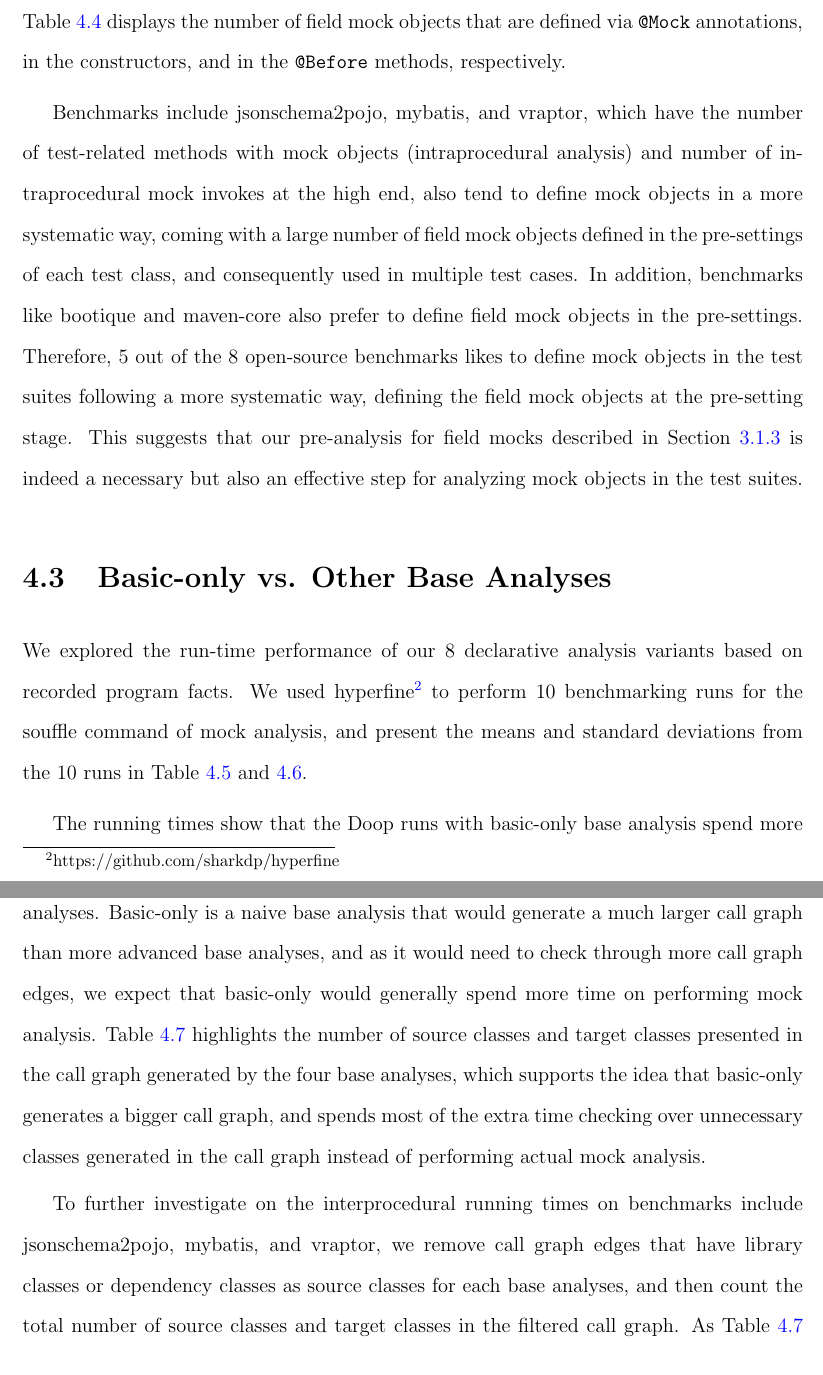
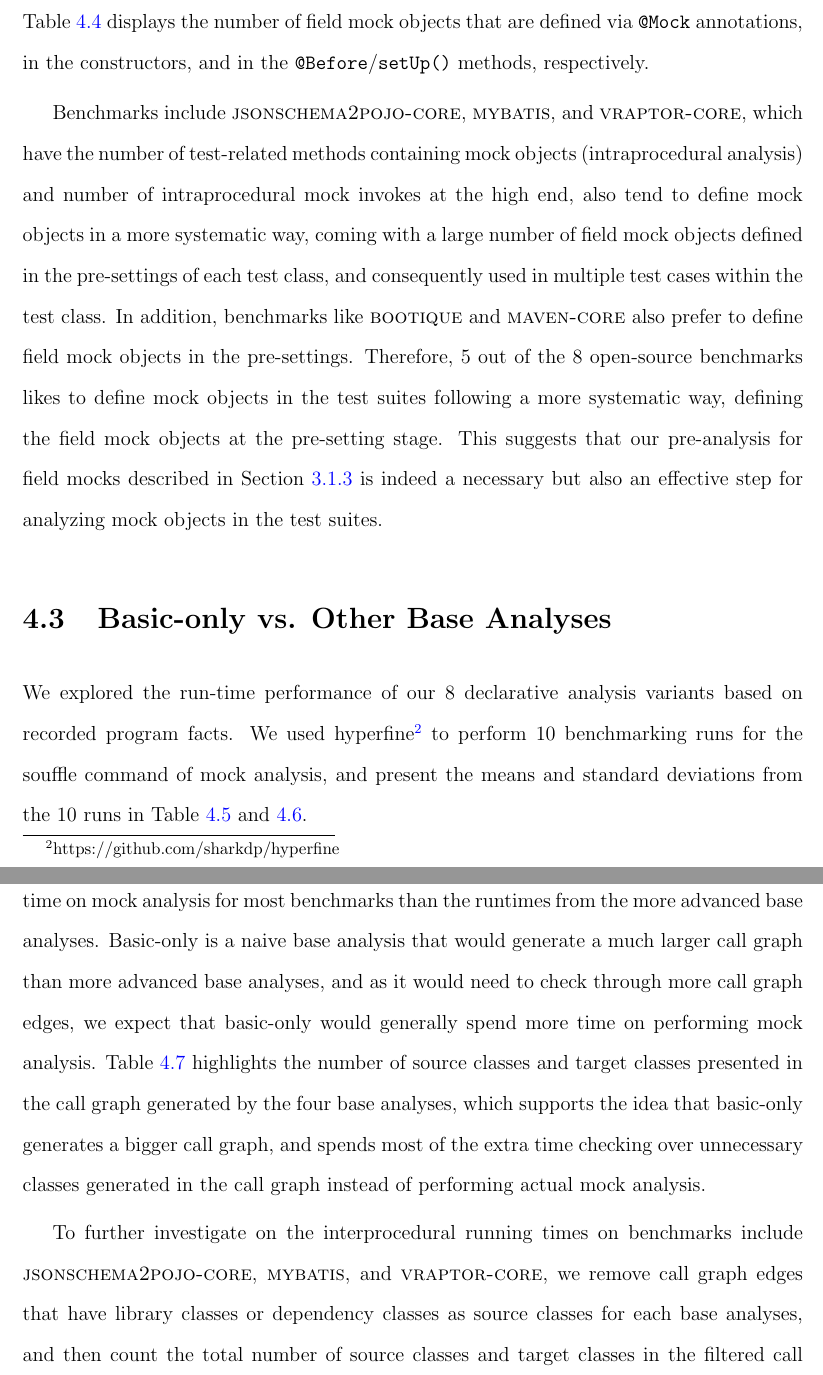
Before and after one commit to dliang2000/MasterThesis_MockDetector, a LaTeX thesis (uw-ethesis.tex, which reads evaluation.tex): two parts of pages 45 and 46 of 72, joined at a grey line, cut so that both start at the same text. Compiled offline with pdfLaTeX.

Commit message:
minor fixes for code positions, or styling for benchmark names in paragraph

```diff
--- a/evaluation.tex
+++ b/evaluation.tex
@@ -24,9 +24,9 @@ In Section~\ref{sec:common} we discussed the implementation of our intraprocedur
 
 \section{Field Mocks}
 
-Table~\ref{tab:field-mocks} displays the number of field mock objects that are defined via \texttt{@Mock} annotations, in the constructors, and in the \texttt{@Before} methods, respectively.
+Table~\ref{tab:field-mocks} displays the number of field mock objects that are defined via \texttt{@Mock} annotations, in the constructors, and in the \texttt{@Before}/\texttt{setUp()} methods, respectively.
 
-Benchmarks include jsonschema2pojo, mybatis, and vraptor, which have the number of test-related methods with mock objects (intraprocedural analysis) and number of intraprocedural mock invokes at the high end, also tend to define mock objects in a more systematic way, coming with a large number of field mock objects defined in the pre-settings of each test class, and consequently used in multiple test cases. In addition, benchmarks like bootique and maven-core also prefer to define field mock objects in the pre-settings. Therefore, 5 out of the 8 open-source benchmarks likes to define mock objects in the test suites following a more systematic way, defining the field mock objects at the pre-setting stage. This suggests that our pre-analysis for field mocks described in Section~\ref{subsec:pre-analysis} is indeed a necessary but also an effective step for analyzing mock objects in the test suites.
+Benchmarks include \textsc{jsonschema2pojo-core}, \textsc{mybatis}, and \textsc{vraptor-core}, which have the number of test-related methods containing mock objects (intraprocedural analysis) and number of intraprocedural mock invokes at the high end, also tend to define mock objects in a more systematic way, coming with a large number of field mock objects defined in the pre-settings of each test class, and consequently used in multiple test cases within the test class. In addition, benchmarks like \textsc{bootique} and \textsc{maven-core} also prefer to define field mock objects in the pre-settings. Therefore, 5 out of the 8 open-source benchmarks likes to define mock objects in the test suites following a more systematic way, defining the field mock objects at the pre-setting stage. This suggests that our pre-analysis for field mocks described in Section~\ref{subsec:pre-analysis} is indeed a necessary but also an effective step for analyzing mock objects in the test suites.
 
 
 \section{Basic-only vs. Other Base Analyses}
@@ -35,7 +35,7 @@ We explored the run-time performance of our 8 declarative analysis variants base
 
 The running times show that the Doop runs with basic-only base analysis spend more time on mock analysis for most benchmarks than the runtimes from the more advanced base analyses. Basic-only is a naive base analysis that would generate a much larger call graph than more advanced base analyses, and as it would need to check through more call graph edges, we expect that basic-only would generally spend more time on performing mock analysis. Table~\ref{tab:doop-callgraph-all-counts} highlights the number of source classes and target classes presented in the call graph generated by the four base analyses, which supports the idea that basic-only generates a bigger call graph, and spends most of the extra time checking over unnecessary classes generated in the call graph instead of performing actual mock analysis.
 
-To further investigate on the interprocedural running times on benchmarks include jsonschema2pojo, mybatis, and vraptor, we remove call graph edges that have library classes or dependency classes as source classes for each base analyses, and then count the total number of source classes and target classes in the filtered call graph. As Table~\ref{tab:doop-callgraph-all-counts} shows, if we take the difference of the number of target classes from the number of source classes for each base analysis, those numbers would suggest that the more advanced base analyses (CI, CIPP) have reached more target classes from a better defined subset of source classes that are application classes.
+To further investigate on the interprocedural running times on benchmarks include \textsc{jsonschema2pojo-core}, \textsc{mybatis}, and \textsc{vraptor-core}, we remove call graph edges that have library classes or dependency classes as source classes for each base analyses, and then count the total number of source classes and target classes in the filtered call graph. As Table~\ref{tab:doop-callgraph-all-counts} shows, if we take the difference of the number of target classes from the number of source classes for each base analysis, those numbers would suggest that the more advanced base analyses (CI, CIPP) have reached more target classes from a better defined subset of source classes that are application classes.
 
 Figure~\ref{fig:edgesToSiblingMethod} shows the call graph edges from method \textit{isApplicableType} on class PatternRule to \texttt{java.lang.String fullName()}, which the target method is a sibling method (method that has implementations in multiple classes under the same superclass) that is first declared in the abstract parent class \texttt{com.sun.codemodel.JType}. From Figure~\ref{fig:edgesToSiblingMethod}, we can tell that basic-only base analyses only report edges to the (abstract) method \\ \texttt{com.sun.codemodel.JType.fullName}, whereas the CHA generated by context-insensitive base analyses would report edges with implementation sites of the target method. Clearly there would be a loss of code coverage from basic-only since it stops at the abstract level. Combining this information with the total number of interprocedural mock invocations reported for the three benchmarks, we know that CI and CIPP have found notably more mock invocations in the process of searching through the edges to the implementation sites of the sibling methods, and the time spent on such process possibly accounts for the higher mock-analysis running times of CI and CIPP on benchmarks jsonschema2pojo, mybatis, and vraptor.
 
--- a/uw-ethesis.tex
+++ b/uw-ethesis.tex
@@ -73,6 +73,7 @@
 
 \usepackage{verbatim}
 \usepackage{csvsimple}
+\usepackage[utf8]{inputenc}
 
 \newcommand{\ra}[1]{\renewcommand{\arraystretch}{#1}}
 \usepackage{array, lscape, booktabs, makecell} % For formal tables
```
Also changed, not shown: motivating-example.tex (+2 -2 lines), technique.tex (+3 -6 lines).
